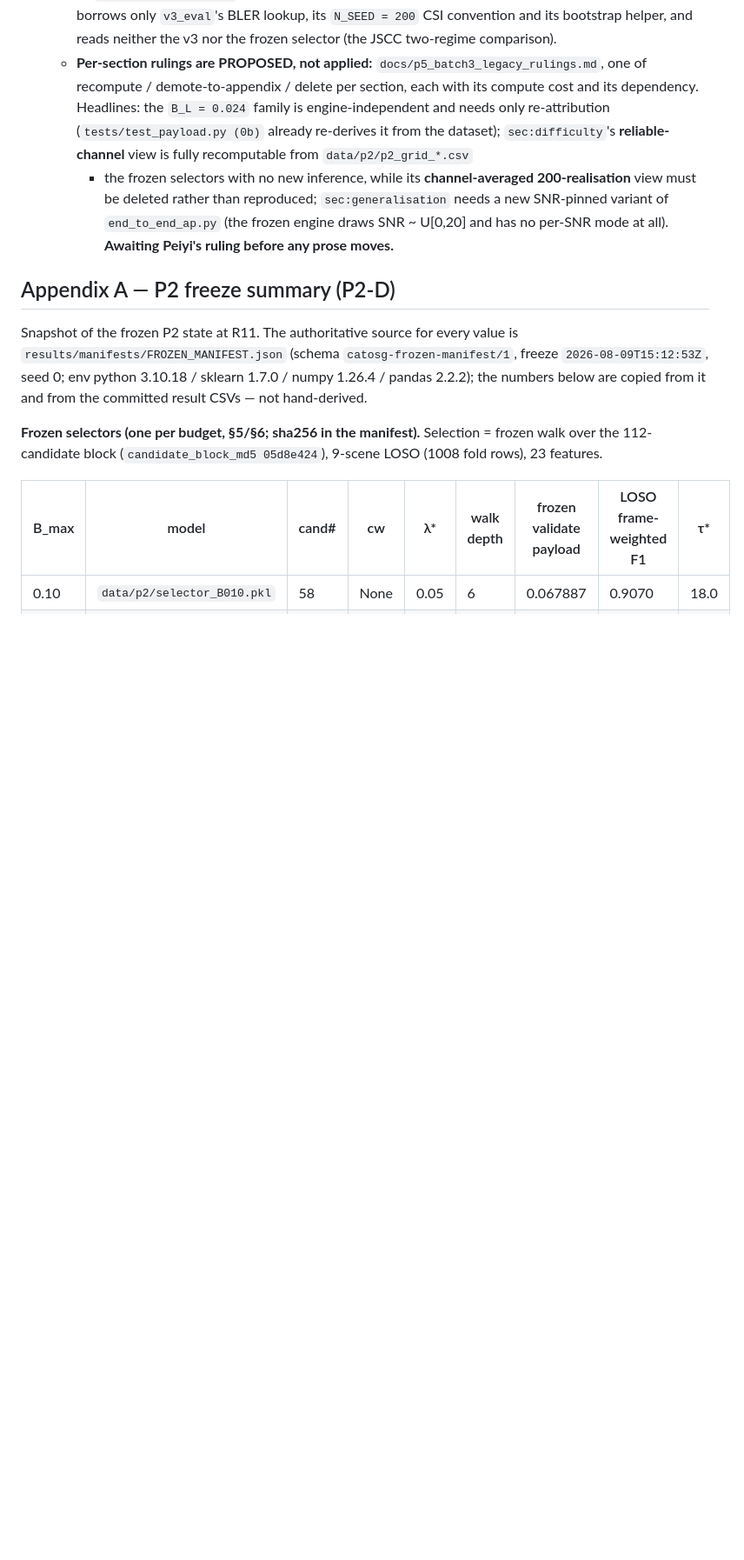
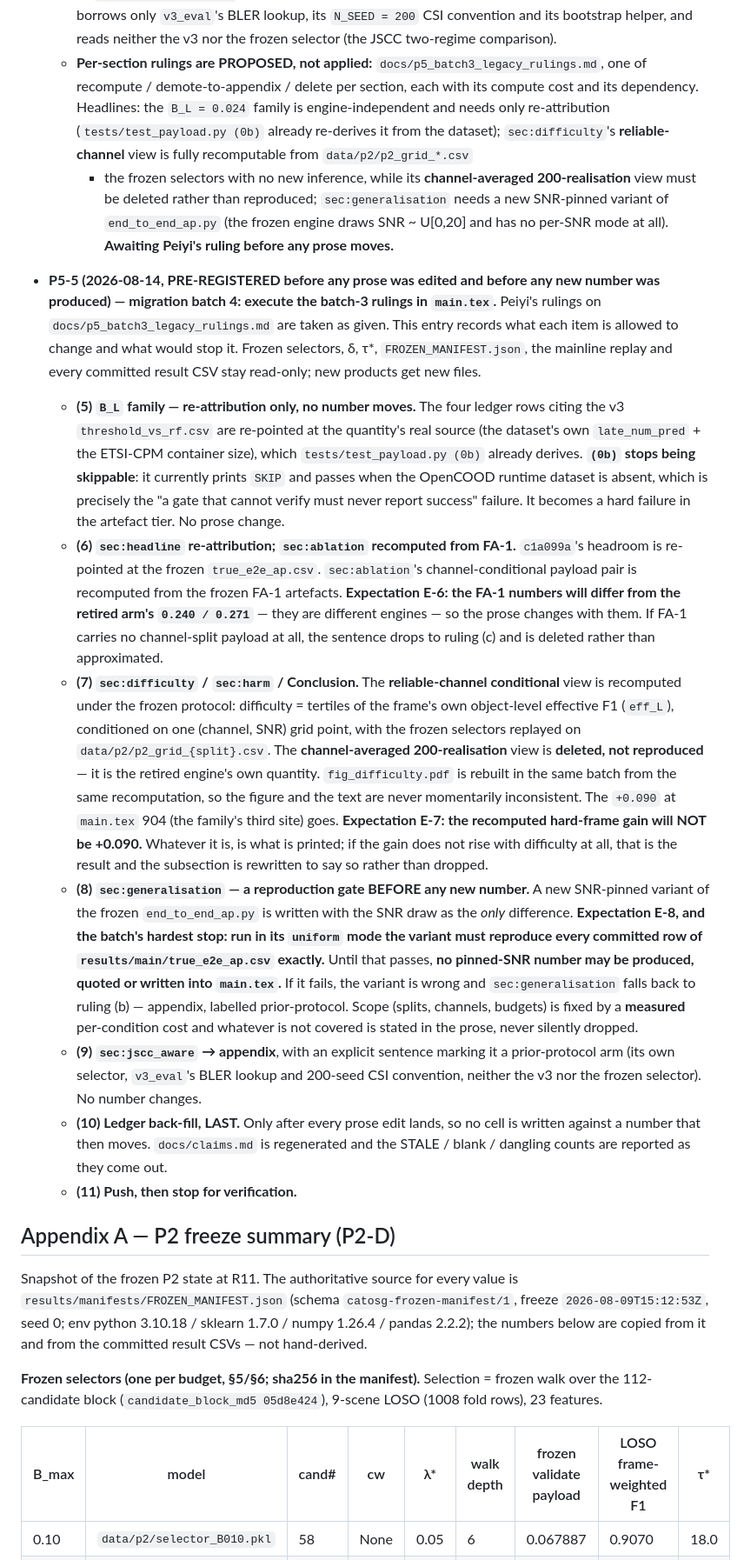
Before and after one commit to pyyue9836/ca-tosg, a Markdown page: docs/experiment_protocol.md, the part around the change. Shown at 87% size. Drawn GitHub-style; blank space fills up the shorter version.

Commit message:
pre-register(P5-5): migration batch 4, the batch-3 rulings executed in main.tex
E-6 FA-1 numbers will differ from the retired arm's 0.240/0.271.
E-7 the recomputed hard-frame gain will NOT be +0.090.
E-8 (hardest stop) the SNR-pinned variant must reproduce every committed row
of true_e2e_ap.csv in uniform mode BEFORE any pinned number exists.
test_payload.py (0b) stops being skippable. Ledger back-fill goes LAST.
Written before any prose edit and before any new number.

```diff
--- a/docs/experiment_protocol.md
+++ b/docs/experiment_protocol.md
@@ -1362,6 +1362,50 @@ written into the paper's conclusions; the paper reports only the frozen selector
     of `end_to_end_ap.py` (the frozen engine draws SNR ~ U[0,20] and has no per-SNR mode at all).
     **Awaiting Peiyi's ruling before any prose moves.**
 
+- **P5-5 (2026-08-14, PRE-REGISTERED before any prose was edited and before any new number was
+  produced) — migration batch 4: execute the batch-3 rulings in `main.tex`.**
+  Peiyi's rulings on `docs/p5_batch3_legacy_rulings.md` are taken as given. This entry records what
+  each item is allowed to change and what would stop it. Frozen selectors, δ, τ\*,
+  `FROZEN_MANIFEST.json`, the mainline replay and every committed result CSV stay read-only; new
+  products get new files.
+  - **(5) `B_L` family — re-attribution only, no number moves.** The four ledger rows citing the v3
+    `threshold_vs_rf.csv` are re-pointed at the quantity's real source (the dataset's own
+    `late_num_pred` + the ETSI-CPM container size), which `tests/test_payload.py (0b)` already
+    derives. **`(0b)` stops being skippable**: it currently prints `SKIP` and passes when the
+    OpenCOOD runtime dataset is absent, which is precisely the "a gate that cannot verify must never
+    report success" failure. It becomes a hard failure in the artefact tier. No prose change.
+  - **(6) `sec:headline` re-attribution; `sec:ablation` recomputed from FA-1.** `c1a099a`'s headroom
+    is re-pointed at the frozen `true_e2e_ap.csv`. `sec:ablation`'s channel-conditional payload pair
+    is recomputed from the frozen FA-1 artefacts. **Expectation E-6: the FA-1 numbers will differ
+    from the retired arm's `0.240 / 0.271`** — they are different engines — so the prose changes with
+    them. If FA-1 carries no channel-split payload at all, the sentence drops to ruling (c) and is
+    deleted rather than approximated.
+  - **(7) `sec:difficulty` / `sec:harm` / Conclusion.** The **reliable-channel conditional** view is
+    recomputed under the frozen protocol: difficulty = tertiles of the frame's own object-level
+    effective F1 (`eff_L`), conditioned on one (channel, SNR) grid point, with the frozen selectors
+    replayed on `data/p2/p2_grid_{split}.csv`. The **channel-averaged 200-realisation** view is
+    **deleted, not reproduced** — it is the retired engine's own quantity. `fig_difficulty.pdf` is
+    rebuilt in the same batch from the same recomputation, so the figure and the text are never
+    momentarily inconsistent. The `+0.090` at `main.tex` 904 (the family's third site) goes.
+    **Expectation E-7: the recomputed hard-frame gain will NOT be +0.090.** Whatever it is, is what
+    is printed; if the gain does not rise with difficulty at all, that is the result and the
+    subsection is rewritten to say so rather than dropped.
+  - **(8) `sec:generalisation` — a reproduction gate BEFORE any new number.** A new SNR-pinned
+    variant of the frozen `end_to_end_ap.py` is written with the SNR draw as the *only* difference.
+    **Expectation E-8, and the batch's hardest stop: run in its `uniform` mode the variant must
+    reproduce every committed row of `results/main/true_e2e_ap.csv` exactly.** Until that passes,
+    **no pinned-SNR number may be produced, quoted or written into `main.tex`.** If it fails, the
+    variant is wrong and `sec:generalisation` falls back to ruling (b) — appendix, labelled
+    prior-protocol. Scope (splits, channels, budgets) is fixed by a **measured** per-condition cost
+    and whatever is not covered is stated in the prose, never silently dropped.
+  - **(9) `sec:jscc_aware` → appendix**, with an explicit sentence marking it a prior-protocol arm
+    (its own selector, `v3_eval`'s BLER lookup and 200-seed CSI convention, neither the v3 nor the
+    frozen selector). No number changes.
+  - **(10) Ledger back-fill, LAST.** Only after every prose edit lands, so no cell is written against
+    a number that then moves. `docs/claims.md` is regenerated and the STALE / blank / dangling counts
+    are reported as they come out.
+  - **(11) Push, then stop for verification.**
+
 ## Appendix A — P2 freeze summary (P2-D)
 
 Snapshot of the frozen P2 state at R11. The authoritative source for every value is
```
